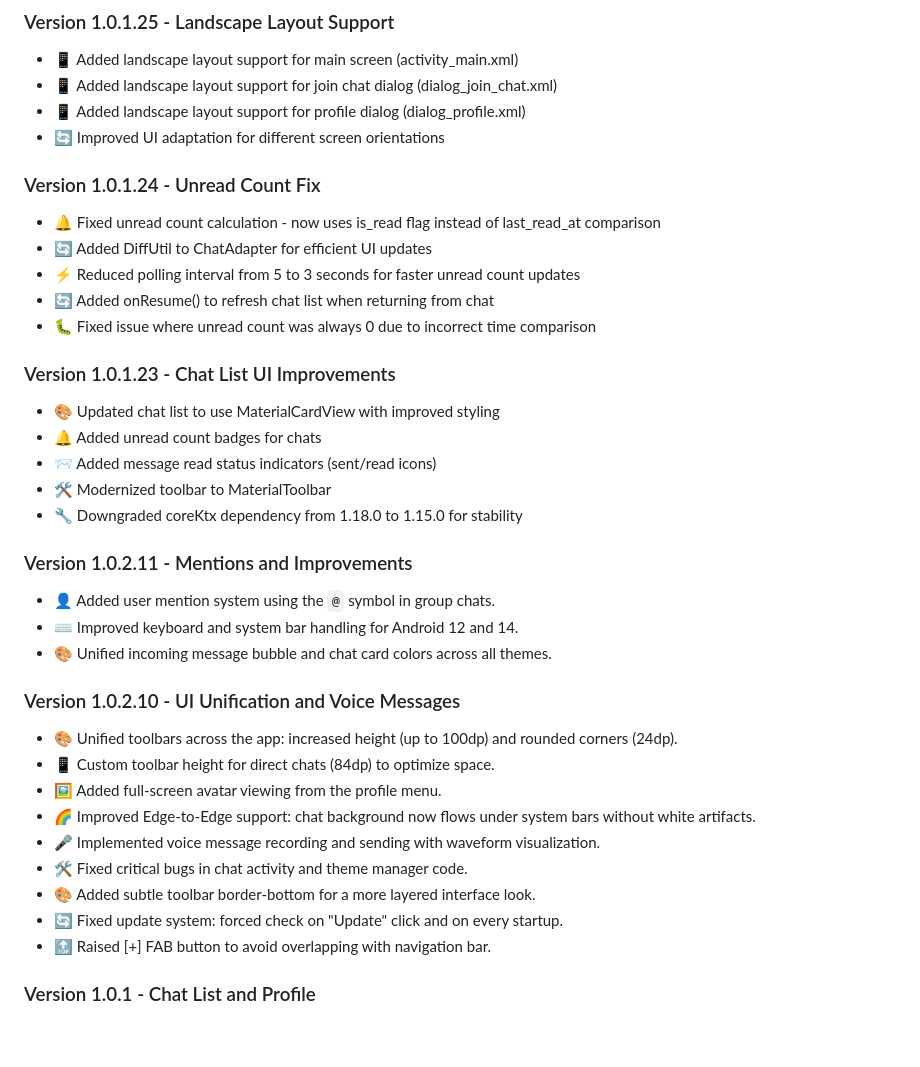
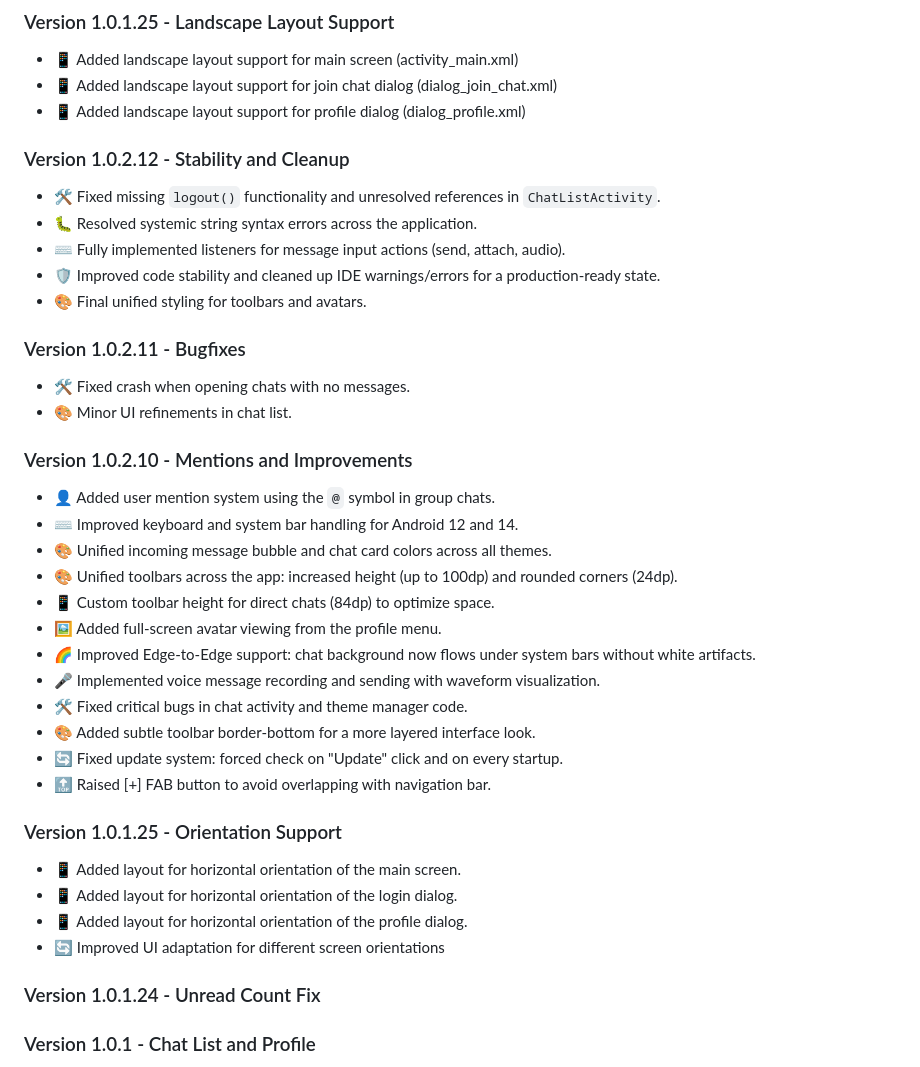
Before and after one commit to ferzferz11-sudo/msg.client.android, a Markdown page: README.md, the part around the change. GitHub-like rendering; blank space fills up the shorter version.

```diff
--- a/README.md
+++ b/README.md
@@ -397,28 +397,21 @@ Current version: **1.0.2.9**
 - 📱 Added landscape layout support for main screen (activity_main.xml)
 - 📱 Added landscape layout support for join chat dialog (dialog_join_chat.xml)
 - 📱 Added landscape layout support for profile dialog (dialog_profile.xml)
-- 🔄 Improved UI adaptation for different screen orientations
+### Version 1.0.2.12 - Stability and Cleanup
+- 🛠️ Fixed missing `logout()` functionality and unresolved references in `ChatListActivity`.
+- 🐛 Resolved systemic string syntax errors across the application.
+- ⌨️ Fully implemented listeners for message input actions (send, attach, audio).
+- 🛡️ Improved code stability and cleaned up IDE warnings/errors for a production-ready state.
+- 🎨 Final unified styling for toolbars and avatars.
 
-### Version 1.0.1.24 - Unread Count Fix
-- 🔔 Fixed unread count calculation - now uses is_read flag instead of last_read_at comparison
-- 🔄 Added DiffUtil to ChatAdapter for efficient UI updates
-- ⚡ Reduced polling interval from 5 to 3 seconds for faster unread count updates
-- 🔄 Added onResume() to refresh chat list when returning from chat
-- 🐛 Fixed issue where unread count was always 0 due to incorrect time comparison
+### Version 1.0.2.11 - Bugfixes
+- 🛠️ Fixed crash when opening chats with no messages.
+- 🎨 Minor UI refinements in chat list.
 
-### Version 1.0.1.23 - Chat List UI Improvements
-- 🎨 Updated chat list to use MaterialCardView with improved styling
-- 🔔 Added unread count badges for chats
-- 📨 Added message read status indicators (sent/read icons)
-- 🛠️ Modernized toolbar to MaterialToolbar
-- 🔧 Downgraded coreKtx dependency from 1.18.0 to 1.15.0 for stability
-
-### Version 1.0.2.11 - Mentions and Improvements
+### Version 1.0.2.10 - Mentions and Improvements
 - 👤 Added user mention system using the `@` symbol in group chats.
 - ⌨️ Improved keyboard and system bar handling for Android 12 and 14.
 - 🎨 Unified incoming message bubble and chat card colors across all themes.
-
-### Version 1.0.2.10 - UI Unification and Voice Messages
 - 🎨 Unified toolbars across the app: increased height (up to 100dp) and rounded corners (24dp).
 - 📱 Custom toolbar height for direct chats (84dp) to optimize space.
 - 🖼️ Added full-screen avatar viewing from the profile menu.
@@ -428,6 +421,14 @@ Current version: **1.0.2.9**
 - 🎨 Added subtle toolbar border-bottom for a more layered interface look.
 - 🔄 Fixed update system: forced check on "Update" click and on every startup.
 - 🔝 Raised [+] FAB button to avoid overlapping with navigation bar.
+
+### Version 1.0.1.25 - Orientation Support
+- 📱 Added layout for horizontal orientation of the main screen.
+- 📱 Added layout for horizontal orientation of the login dialog.
+- 📱 Added layout for horizontal orientation of the profile dialog.
+- 🔄 Improved UI adaptation for different screen orientations
+
+### Version 1.0.1.24 - Unread Count Fix
 
 ### Version 1.0.1 - Chat List and Profile
 - 📱 Added dedicated chat list activity
```
Also changed, not shown: README.ru.md (+12 -14 lines).
